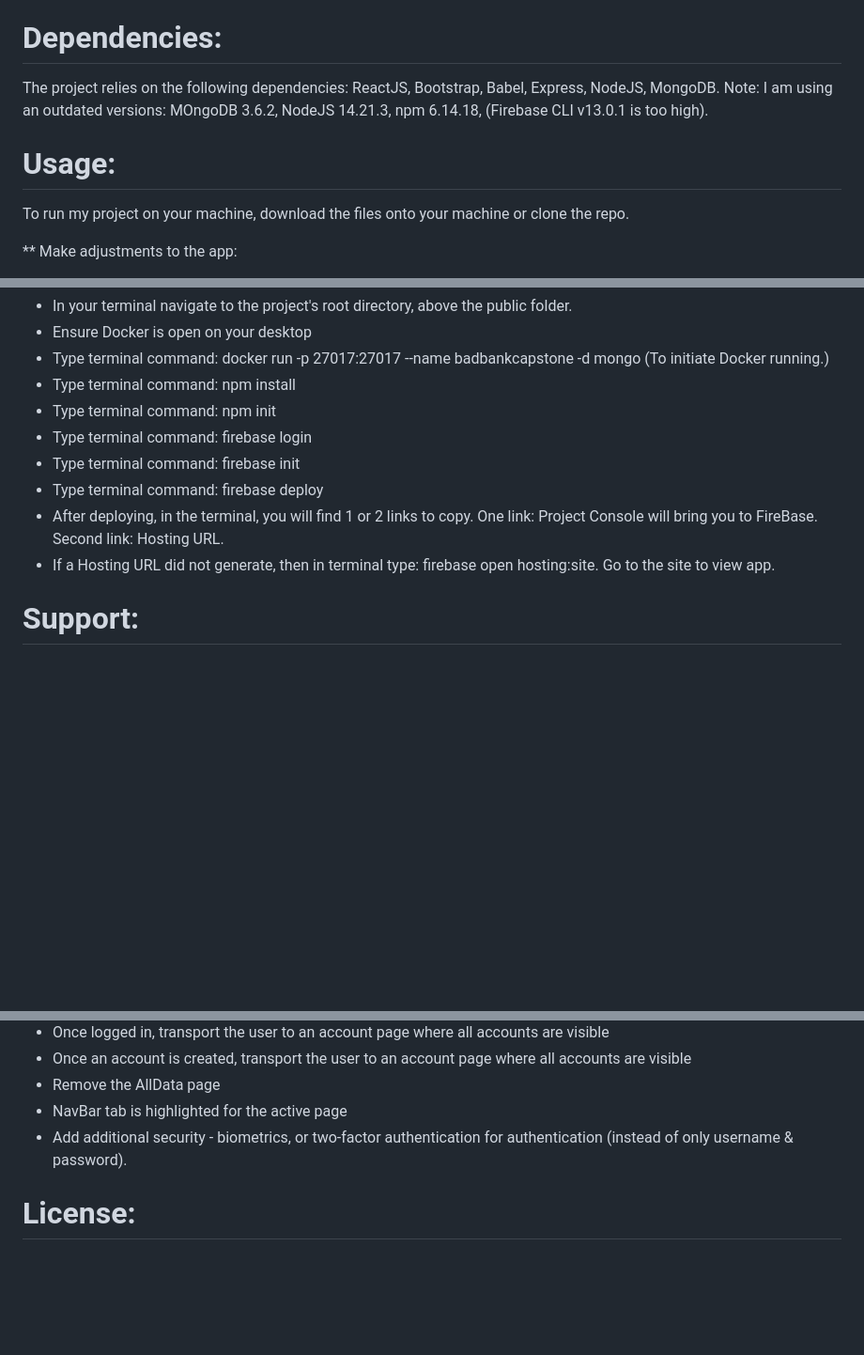
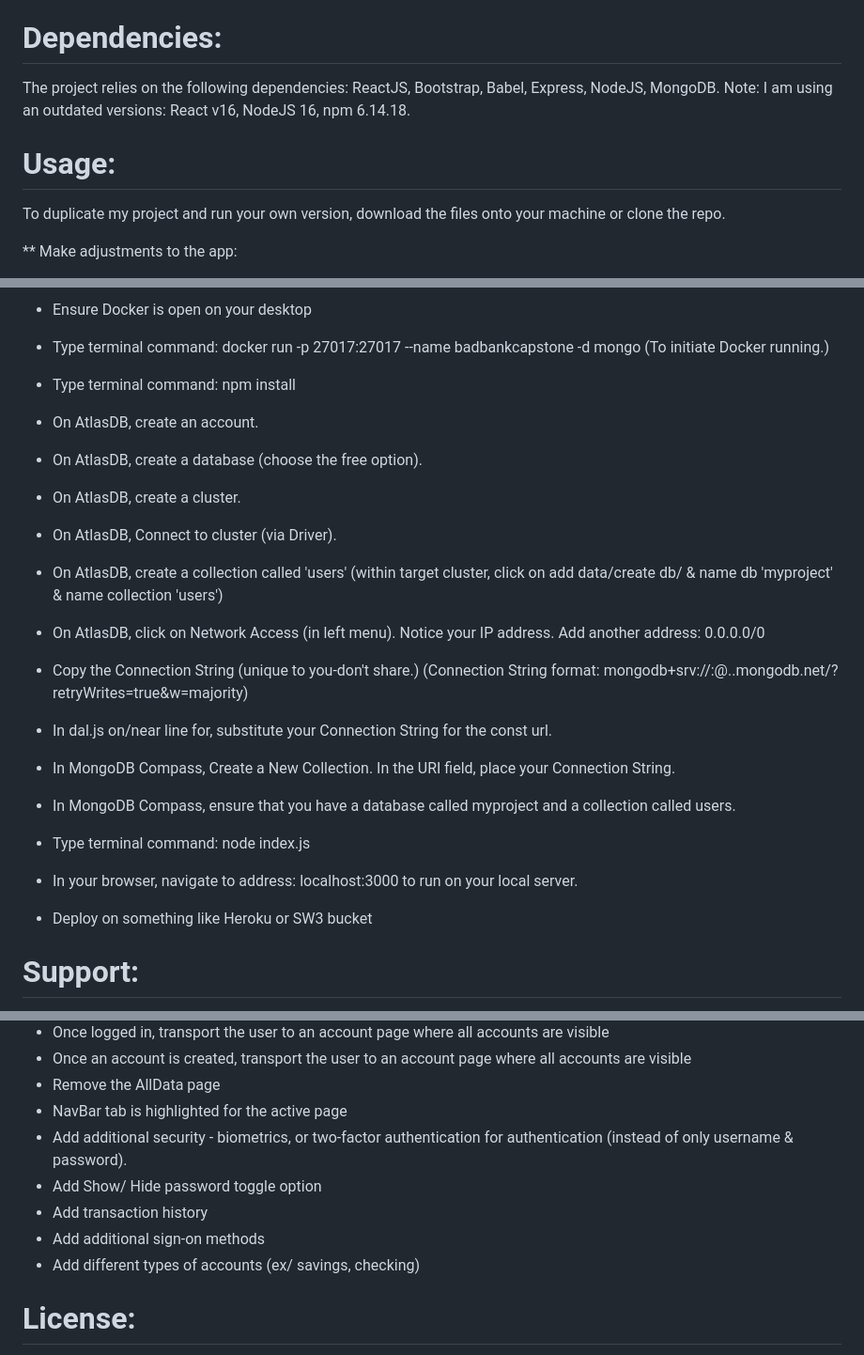
Before and after one commit to KerriRentmeester/badBank_v5Capstonev2, a Markdown page: README.md, 3 parts joined by grey strips. Shown: that part at 94% size. GitHub-like rendering; blank space fills up the shorter version.

Commit message:
updated instructions
more steps on how to get the app going/working

```diff
--- a/README.md
+++ b/README.md
@@ -30,10 +30,10 @@ Some Features employed:
 The Three Tier Bank project is an example of the following skills and capabilities: routing, context, tracking state, event handling, and parent/child relationships. I employed Bootstrap and CSS for styling, as well as HTML5, JavaScript, and JSX. As such, this project is one component of my professional portfolio. This particular project is based off of a similar activity I worked on in September through December of 2023 from Modules 18, 19, 26, Portfolio II, and the Capstone Project in the MIT xPro via Emeritus bootcamp I was enrolled in called "Professional Certificate in Coding: Full Stack Development with MERN."
 
 # **Dependencies**:
-The project relies on the following dependencies: ReactJS, Bootstrap, Babel, Express, NodeJS, MongoDB. Note: I am using an outdated versions: MOngoDB 3.6.2, NodeJS 14.21.3, npm 6.14.18, (Firebase CLI v13.0.1 is too high).
+The project relies on the following dependencies: ReactJS, Bootstrap, Babel, Express, NodeJS, MongoDB. Note: I am using an outdated versions: React v16, NodeJS 16, npm 6.14.18.
 
 # **Usage**:
-To run my project on your machine, download the files onto your machine or clone the repo.
+To duplicate my project and run your own version, download the files onto your machine or clone the repo.
 
 ** Make adjustments to the app:
 * Go to FireBase and create a project with a web app.
@@ -52,12 +52,20 @@ To run my project on your machine, download the files onto your machine or clone
 * Ensure Docker is open on your desktop
 * Type terminal command: docker run -p 27017:27017 --name badbankcapstone -d mongo (To initiate Docker running.)
 * Type terminal command: npm install
-* Type terminal command: npm init
-* Type terminal command: firebase login
-* Type terminal command: firebase init
-* Type terminal command: firebase deploy
-* After deploying, in the terminal, you will find 1 or 2 links to copy. One link: Project Console will bring you to FireBase. Second link: Hosting URL.
-* If a Hosting URL did not generate, then in terminal type: firebase open hosting:site. Go to the site to view app.
+* On AtlasDB, create an account.
+* On AtlasDB, create a database (choose the free option).
+* On AtlasDB, create a cluster.
+* On AtlasDB, Connect to cluster (via Driver).
+* On AtlasDB, create a collection called 'users' (within target cluster, click on add data/create db/ & name db 'myproject' & name collection 'users')
+* On AtlasDB, click on Network Access (in left menu). Notice your IP address. Add another address: 0.0.0.0/0
+* Copy the Connection String (unique to you-don't share.) (Connection String format: mongodb+srv://<username>:<password>@<cluster-name>.<jibberish>.mongodb.net/?retryWrites=true&w=majority)
+* In dal.js on/near line for, substitute your Connection String for the const url.
+* In MongoDB Compass, Create a New Collection. In the URI field, place your Connection String.
+* In MongoDB Compass, ensure that you have a database called myproject and a collection called users.
+* Type terminal command:  node index.js
+* In your browser, navigate to address: localhost:3000 to run on your local server.
+
+* Deploy on something like Heroku or SW3 bucket
 
 # **Support**:
 Please contact me via email at krentmeester@uwalumni.com.
@@ -73,6 +81,10 @@ Future fixes or improvements that would be helpful to a user:
 * Remove the AllData page
 * NavBar tab is highlighted for the active page
 * Add additional security - biometrics, or two-factor authentication for authentication (instead of only username & password).
+* Add Show/ Hide password toggle option
+* Add transaction history
+* Add additional sign-on methods
+* Add different types of accounts (ex/ savings, checking)
 
 # **License**:
 MIT License
```
Also changed, not shown: other parts of README.md (+1 -1 lines).
